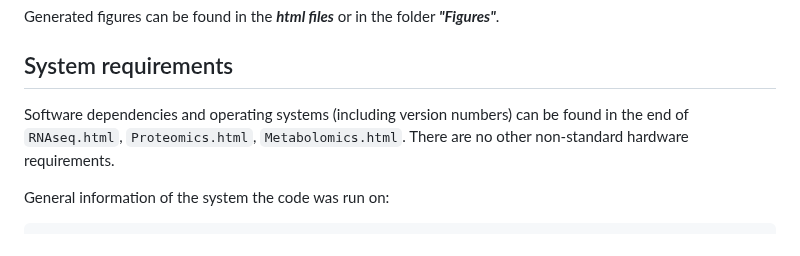
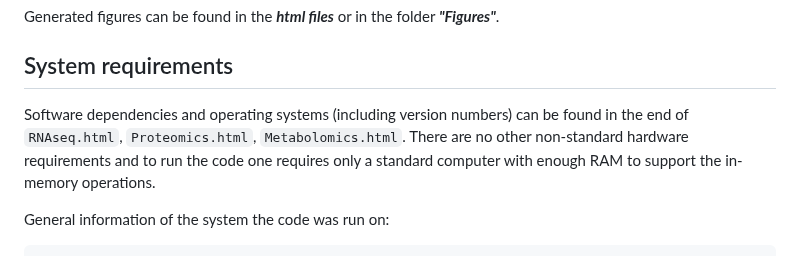
Before and after one commit to ChristinaSchmidt1/Mitochondria_in_Intestinal_Lipid-transport, a Markdown page: README.md, the part around the change. Drawn GitHub-style.

````diff
--- a/README.md
+++ b/README.md
@@ -71,7 +71,7 @@ Differential metabolite analysis comparing KO versus WT. Here we performed the t
 Generated figures can be found in the ***html files*** or in the folder ***"Figures"***.
 
 ## System requirements
-Software dependencies and operating systems (including version numbers) can be found in the end of `RNAseq.html`, `Proteomics.html`, `Metabolomics.html`. There are no other non-standard hardware requirements.
+Software dependencies and operating systems (including version numbers) can be found in the end of `RNAseq.html`, `Proteomics.html`, `Metabolomics.html`. There are no other non-standard hardware requirements and to run the code one requires only a standard computer with enough RAM to support the in-memory operations.
 
 General information of the system the code was run on:
 ```
````
